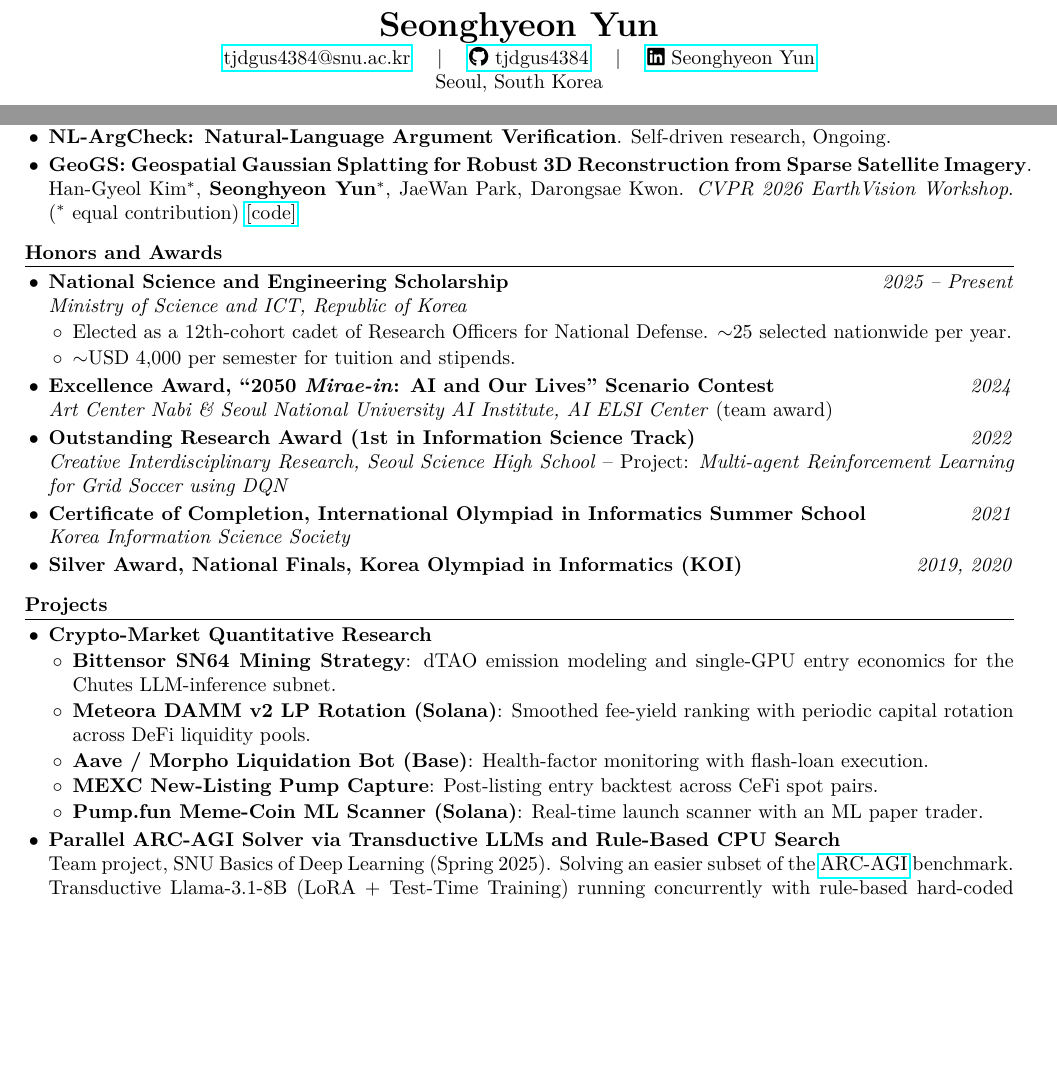
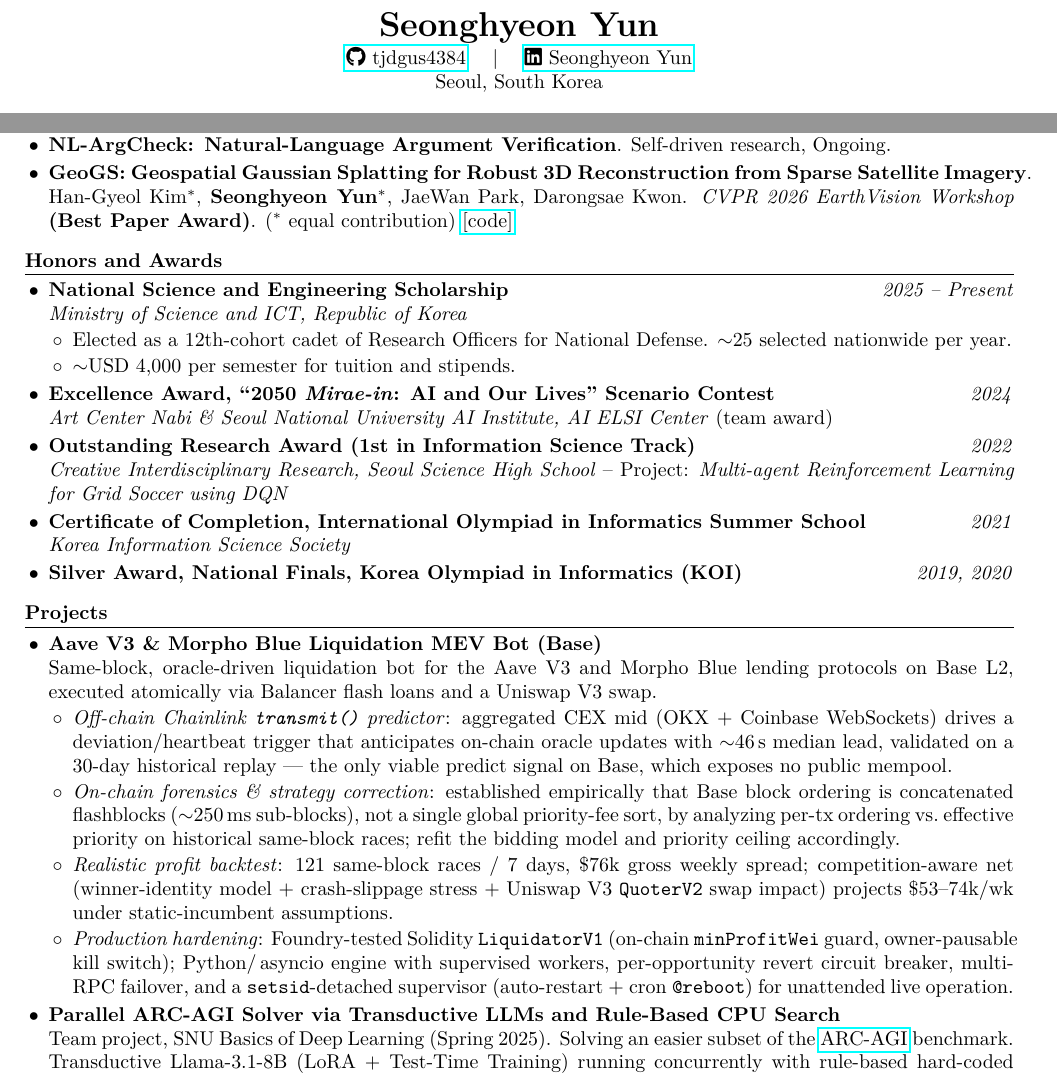
Before and after one commit to tjdgus4384/cv, a LaTeX document (main.tex): two parts of page 1 of 2, joined at a grey line, cut so that both start at the same text, the shorter picture padded with empty space. Compiled offline with pdfLaTeX.

Commit message:
chore: remove email, add Best Paper Award

```diff
--- a/main.tex
+++ b/main.tex
@@ -31,7 +31,7 @@
 
 \begin{center}
 {\LARGE \textbf{Seonghyeon Yun}} \\[2pt]
-\href{mailto:tjdgus4384@snu.ac.kr}{tjdgus4384@snu.ac.kr} \quad $\vert$ \quad
+% \href{mailto:tjdgus4384@snu.ac.kr}{tjdgus4384@snu.ac.kr} \quad $\vert$ \quad
 \href{https://github.com/tjdgus4384}{\faGithub\ tjdgus4384} \quad $\vert$ \quad
 \href{https://www.linkedin.com/in/seonghyeon-yun-0096142a0}{\faLinkedin\ Seonghyeon Yun} \\
 Seoul, South Korea
@@ -60,7 +60,7 @@
 \section*{Publications}
 \begin{itemize}
   \item \textbf{NL-ArgCheck: Natural-Language Argument Verification}. Self-driven research, Ongoing.
-  \item \textbf{GeoGS: Geospatial Gaussian Splatting for Robust 3D Reconstruction from Sparse Satellite \mbox{Imagery}}. Han-Gyeol Kim$^*$, \textbf{Seonghyeon Yun}$^*$, JaeWan Park, Darongsae Kwon. \emph{CVPR 2026 EarthVision Workshop}. ($^*$ equal contribution) \href{https://github.com/tjdgus4384/GeoGS}{[code]}
+  \item \textbf{GeoGS: Geospatial Gaussian Splatting for Robust 3D Reconstruction from Sparse Satellite \mbox{Imagery}}. Han-Gyeol Kim$^*$, \textbf{Seonghyeon Yun}$^*$, JaeWan Park, Darongsae Kwon. \emph{CVPR 2026 EarthVision Workshop} \textbf{(Best Paper Award)}. ($^*$ equal contribution) \href{https://github.com/tjdgus4384/GeoGS}{[code]}
 \end{itemize}
 
 \section*{Honors and Awards}
@@ -82,13 +82,13 @@
 
 \section*{Projects}
 \begin{itemize}
-  \item \textbf{Crypto-Market Quantitative Research}
+  \item \textbf{Aave V3 \& Morpho Blue Liquidation MEV Bot (Base)} \\
+        Same-block, oracle-driven liquidation bot for the Aave V3 and Morpho Blue lending protocols on Base L2, executed atomically via Balancer flash loans and a Uniswap V3 swap.
         \begin{itemize}
-          \item \textbf{Bittensor SN64 Mining Strategy}: dTAO emission modeling and single-GPU entry economics for the Chutes LLM-inference subnet.
-          \item \textbf{Meteora DAMM v2 LP Rotation (Solana)}: Smoothed fee-yield ranking with periodic capital rotation across DeFi liquidity pools.
-          \item \textbf{Aave / Morpho Liquidation Bot (Base)}: Health-factor monitoring with flash-loan execution.
-          \item \textbf{MEXC New-Listing Pump Capture}: Post-listing entry backtest across CeFi spot pairs.
-          \item \textbf{Pump.fun Meme-Coin ML Scanner (Solana)}: Real-time launch scanner with an ML paper trader.
+          \item \emph{Off-chain Chainlink \texttt{transmit()} predictor}: aggregated CEX mid (OKX + Coinbase WebSockets) drives a deviation/heartbeat trigger that anticipates on-chain oracle updates with $\sim$46\,s median lead, validated on a 30-day historical replay --- the only viable predict signal on Base, which exposes no public mempool.
+          \item \emph{On-chain forensics \& strategy correction}: established empirically that Base block ordering is concatenated flashblocks ($\sim$250\,ms sub-blocks), not a single global priority-fee sort, by analyzing per-tx ordering vs.\ effective priority on historical same-block races; refit the bidding model and priority ceiling accordingly.
+          \item \emph{Realistic profit backtest}: 121 same-block races / 7 days, \$76k gross weekly spread; competition-aware net (winner-identity model + crash-slippage stress + Uniswap V3 \texttt{QuoterV2} swap impact) projects \$53--74k/wk under static-incumbent assumptions.
+          \item \emph{Production hardening}: Foundry-tested Solidity \texttt{LiquidatorV1} (on-chain \texttt{minProfitWei} guard, owner-pausable kill switch); Python/\,asyncio engine with supervised workers, per-opportunity revert circuit breaker, multi-RPC failover, and a \texttt{setsid}-detached supervisor (auto-restart + cron \texttt{@reboot}) for unattended live operation.
         \end{itemize}
   \item \textbf{Parallel ARC-AGI Solver via Transductive LLMs and Rule-Based CPU Search} \\
         Team project, SNU Basics of Deep Learning (Spring 2025). Solving an easier subset of the \href{https://arcprize.org}{ARC-AGI} benchmark. Transductive Llama-3.1-8B (LoRA + Test-Time Training) running concurrently with rule-based hard-coded solutions.
```
